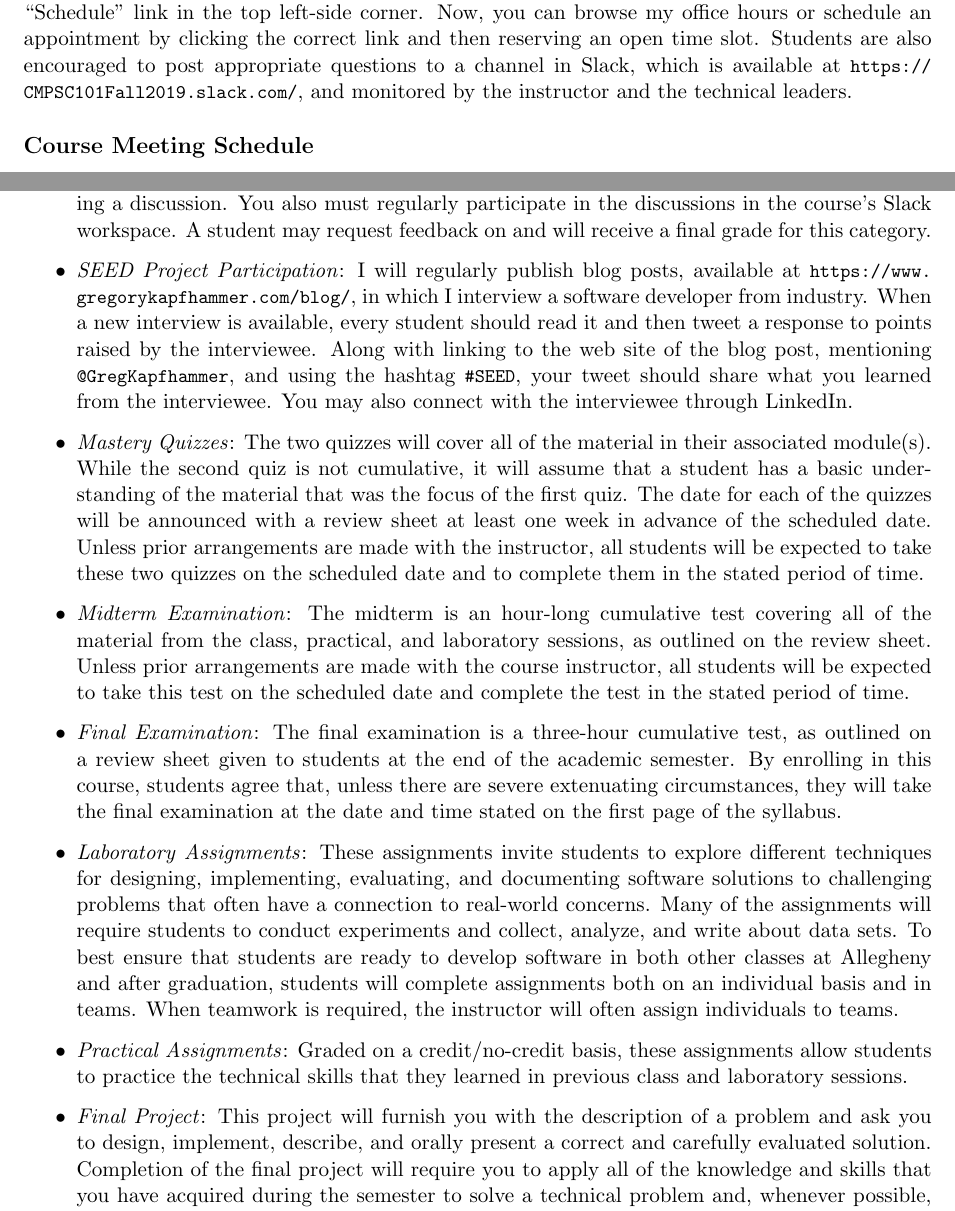
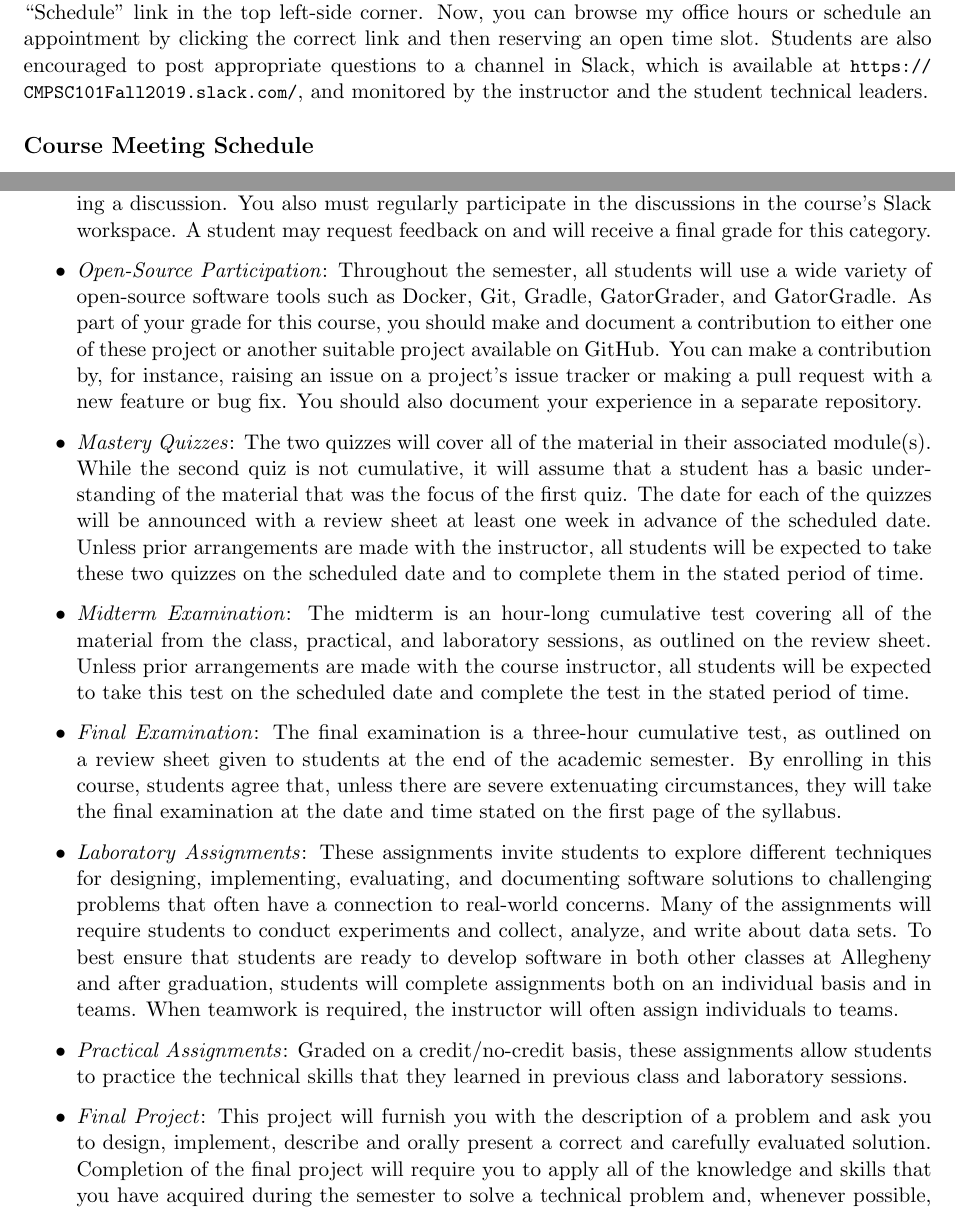
Before and after one commit to Allegheny-Computer-Science-101-F2019/cs101-F2019-syllabus, a LaTeX document (cs101F2019_syllabus.tex): two parts of pages 1 and 3 of 5, joined at a grey line, cut so that both start at the same text. Compiled offline with pdfLaTeX.

Commit message:
Revise issues in cs101F2019_syllabus up to laboratory facilities.

```diff
--- a/cs101F2019_syllabus.tex
+++ b/cs101F2019_syllabus.tex
@@ -95,7 +95,7 @@ can browse my office hours or schedule an appointment by clicking the correct
 link and then reserving an open time slot. Students are also encouraged to post
 appropriate questions to a channel in Slack, which is available at
 \url{https://CMPSC101Fall2019.slack.com/}, and monitored by the instructor and
-the technical leaders.
+the student technical leaders.
 
 \subsection*{Course Meeting Schedule}
 
@@ -224,14 +224,14 @@ These grading categories have the following definitions:
     course's Slack workspace. A student may request feedback on and will receive a
     final grade for this category.
 
-  \item {\em SEED Project Participation\/}: I will regularly publish blog posts,
-    available at \url{https://www.gregorykapfhammer.com/blog/}, in which I
-    interview a software developer from industry. When a new interview is
-    available, every student should read it and then tweet a response to points
-    raised by the interviewee. Along with linking to the web site of the blog
-    post, mentioning \url{@GregKapfhammer}, and using the hashtag \url{#SEED},
-    your tweet should share what you learned from the interviewee. You may also
-    connect with the interviewee through LinkedIn.
+  \item {\em Open-Source Participation\/}: Throughout the semester, all students
+    will use a wide variety of open-source software tools such as Docker, Git,
+    Gradle, GatorGrader, and GatorGradle. As part of your grade for this course,
+    you should make and document a contribution to either one of these project
+    or another suitable project available on GitHub. You can make a contribution
+    by, for instance, raising an issue on a project's issue tracker or making a
+    pull request with a new feature or bug fix. You should also document your
+    experience in a separate repository.
 
   \item {\em Mastery Quizzes\/}: The two quizzes will cover all of the material
     in their associated module(s). While the second quiz is not cumulative, it
@@ -270,7 +270,7 @@ These grading categories have the following definitions:
     learned in previous class and laboratory sessions.
 
   \item {\em Final Project\/}: This project will furnish you with the
-    description of a problem and ask you to design, implement, describe, and
+    description of a problem and ask you to design, implement, describe and
     orally present a correct and carefully evaluated solution. Completion of the
     final project will require you to apply all of the knowledge and skills that
     you have acquired during the semester to solve a technical problem and,
```
Also changed, not shown: cs101F2019_syllabus.tex (2 more changed lines).
